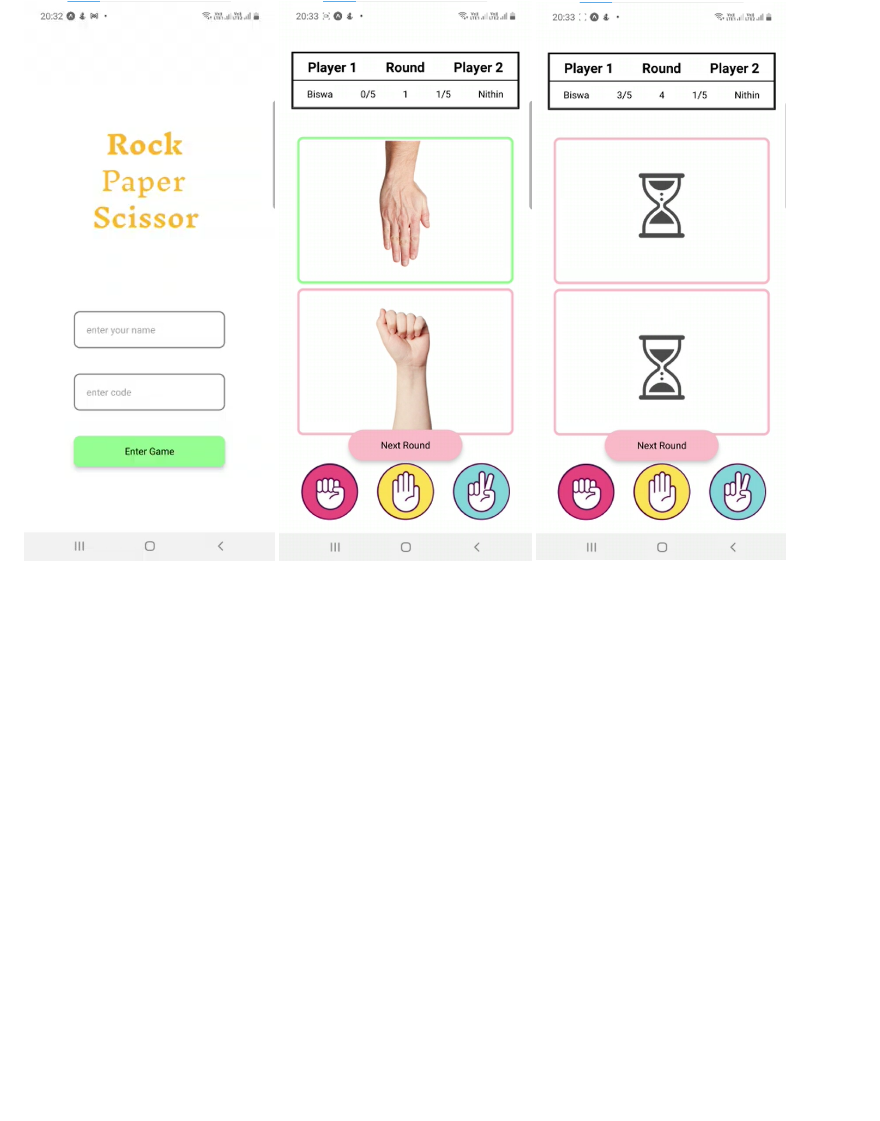
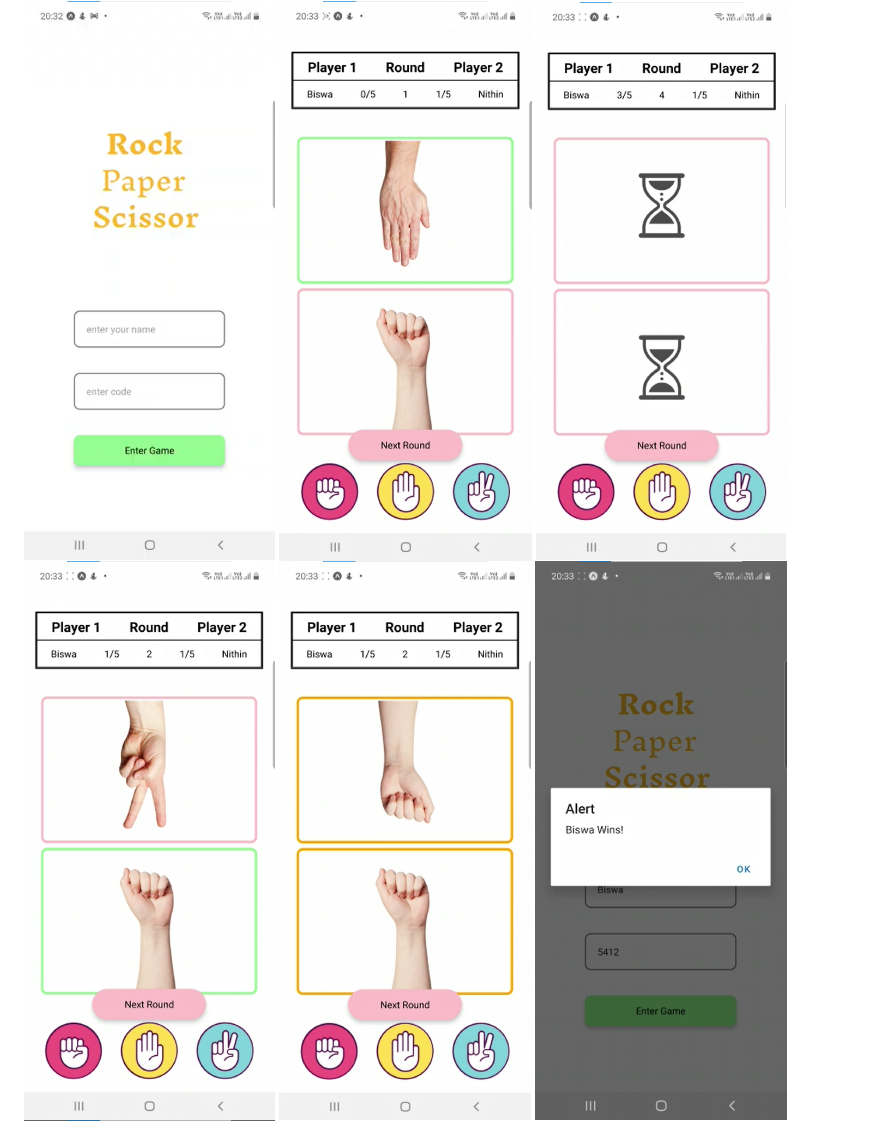
Before and after one commit to RBiswa787/MultiplayerRockPaperScissor, a Markdown page: README.md, the part around the change. GitHub-like rendering; pictures changed too: assets/img6.png (added), assets/img7.png (added); blank space fills up the shorter version.

```diff
--- a/README.md
+++ b/README.md
@@ -8,6 +8,10 @@
 <img src="https://github.com/RBiswa787/MultiplayerRockPaperScissor/blob/master/assets/img2.png" alt="not available" style="height: 27%; width:32%;"/>
 
 <img src="https://github.com/RBiswa787/MultiplayerRockPaperScissor/blob/master/assets/img3.png" alt="not available" style="height: 27%; width:32%;"/>
+
+<img src="https://github.com/RBiswa787/MultiplayerRockPaperScissor/blob/master/assets/img6.png" alt="not available" style="height: 27%; width:32%;"/>
+
+<img src="https://github.com/RBiswa787/MultiplayerRockPaperScissor/blob/master/assets/img7.png" alt="not available" style="height: 27%; width:32%;"/>
 
 <img src="https://github.com/RBiswa787/MultiplayerRockPaperScissor/blob/master/assets/img4.png" alt="not available" style="height: 27%; width:32%;"/>
 
```
